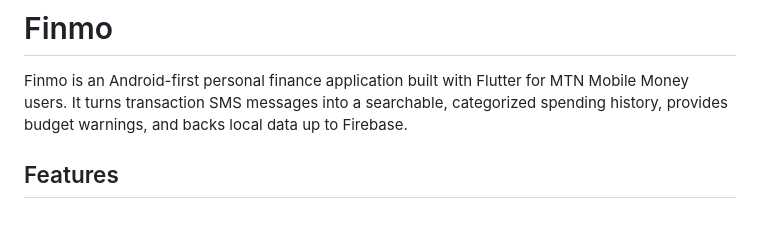
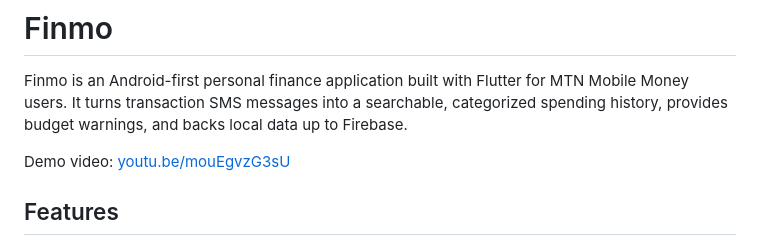
Before and after one commit to KelvinAaron/Mobile_dev_final_project, a Markdown page: README.md, the part around one of its changes. Drawn GitHub-style; blank space fills up the shorter version.

Commit message:
added demo link to readme

```diff
--- a/README.md
+++ b/README.md
@@ -4,6 +4,9 @@ Finmo is an Android-first personal finance application built with Flutter for
 MTN Mobile Money users. It turns transaction SMS messages into a searchable,
 categorized spending history, provides budget warnings, and backs local data up
 to Firebase.
+
+
+Demo video: [youtu.be/mouEgvzG3sU](https://youtu.be/mouEgvzG3sU)
 
 ## Features
 
```
Also changed, not shown: other parts of README.md (+0 -1 lines).
